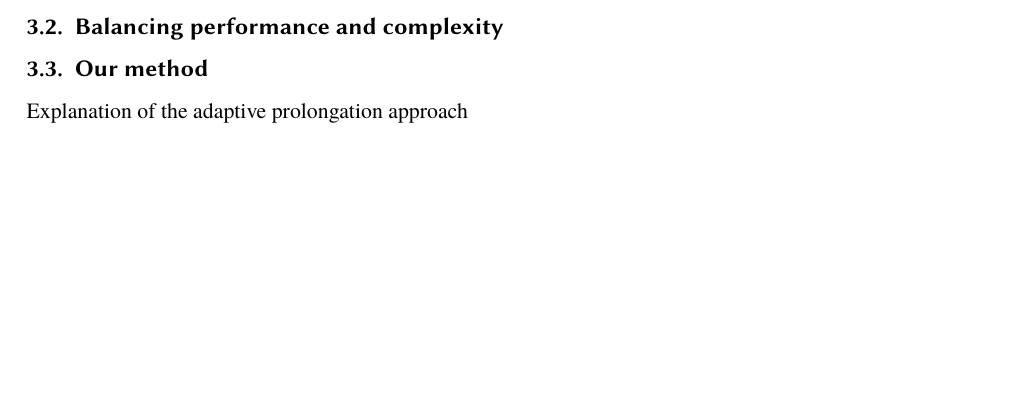
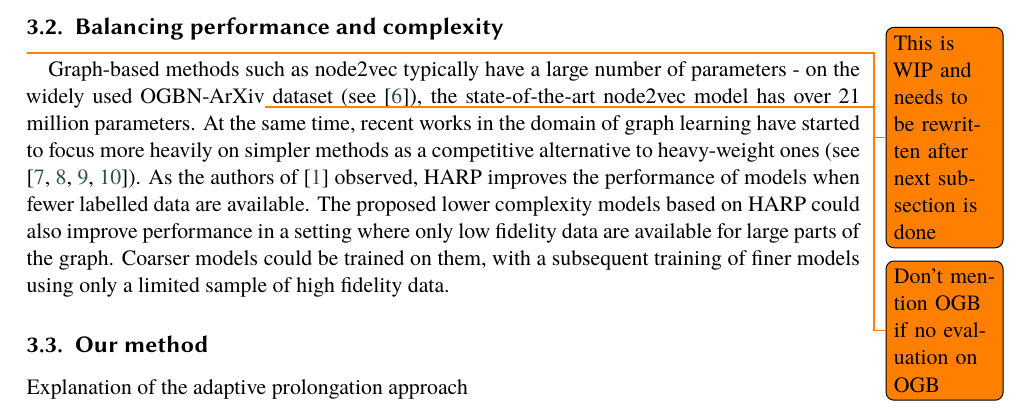
Before and after one commit to marekdedic/ECML-2023-paper, a LaTeX document (Graph-Quality-ECML-2022-paper.tex, which reads adaptive-prolongation.tex): part of page 2 of 4 before the commit and part of page 3 of 5 after it, cut so that both start at the same text, the shorter picture padded with empty space. Compiled offline with XeLaTeX; a LaTeX package or settings file that is missing is left out.

Commit message:
Added the section about performance-complexity tradeoff

```diff
--- a/adaptive-prolongation.tex
+++ b/adaptive-prolongation.tex
@@ -24,5 +24,8 @@ The first step is independent of the rest of the computation and can be done ahe
 
 \subsection{Balancing performance and complexity}
 
+\todo{This is WIP and needs to be rewritten after next subsection is done}
+Graph-based methods such as node2vec typically have a large number of parameters - on the widely used OGBN-ArXiv\todo{Don't mention OGB if no evaluation on OGB} dataset (see \cite{hu_open_2021}), the state-of-the-art node2vec model has over 21 million parameters. At the same time, recent works in the domain of graph learning have started to focus more heavily on simpler methods as a competitive alternative to heavy-weight ones (see \cite{frasca_sign_2020,huang_combining_2020,salha_keep_2019,zhang_eigen-gnn_2020}). As the authors of \cite{chen_harp_2018} observed, HARP improves the performance of models when fewer labelled data are available. The proposed lower complexity models based on HARP could also improve performance in a setting where only low fidelity data are available for large parts of the graph. Coarser models could be trained on them, with a subsequent training of finer models using only a limited sample of high fidelity data.
+
 \subsection{Our method}
 Explanation of the adaptive prolongation approach
```
Also changed, not shown: OLD/performance-vs-complexity.tex (+0 -1 lines).
